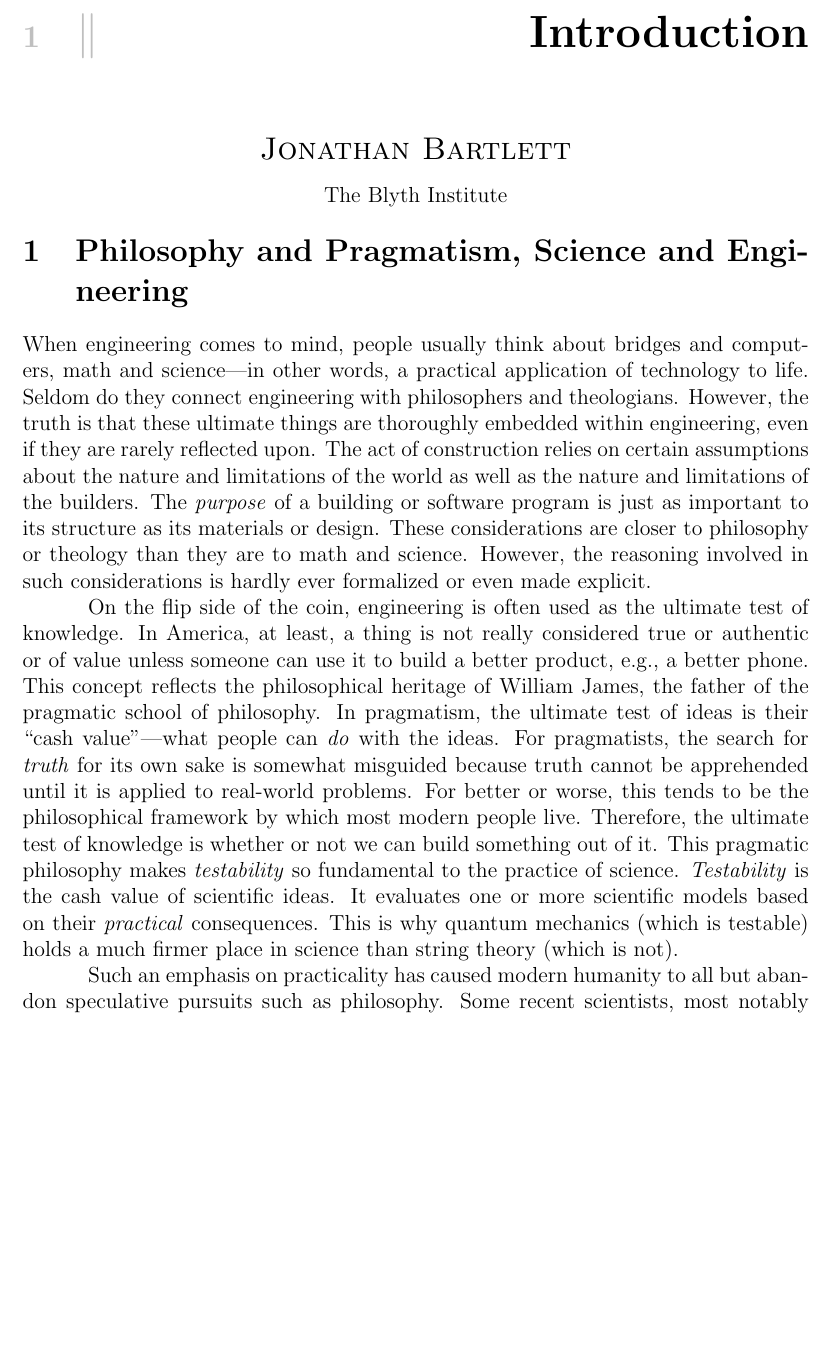
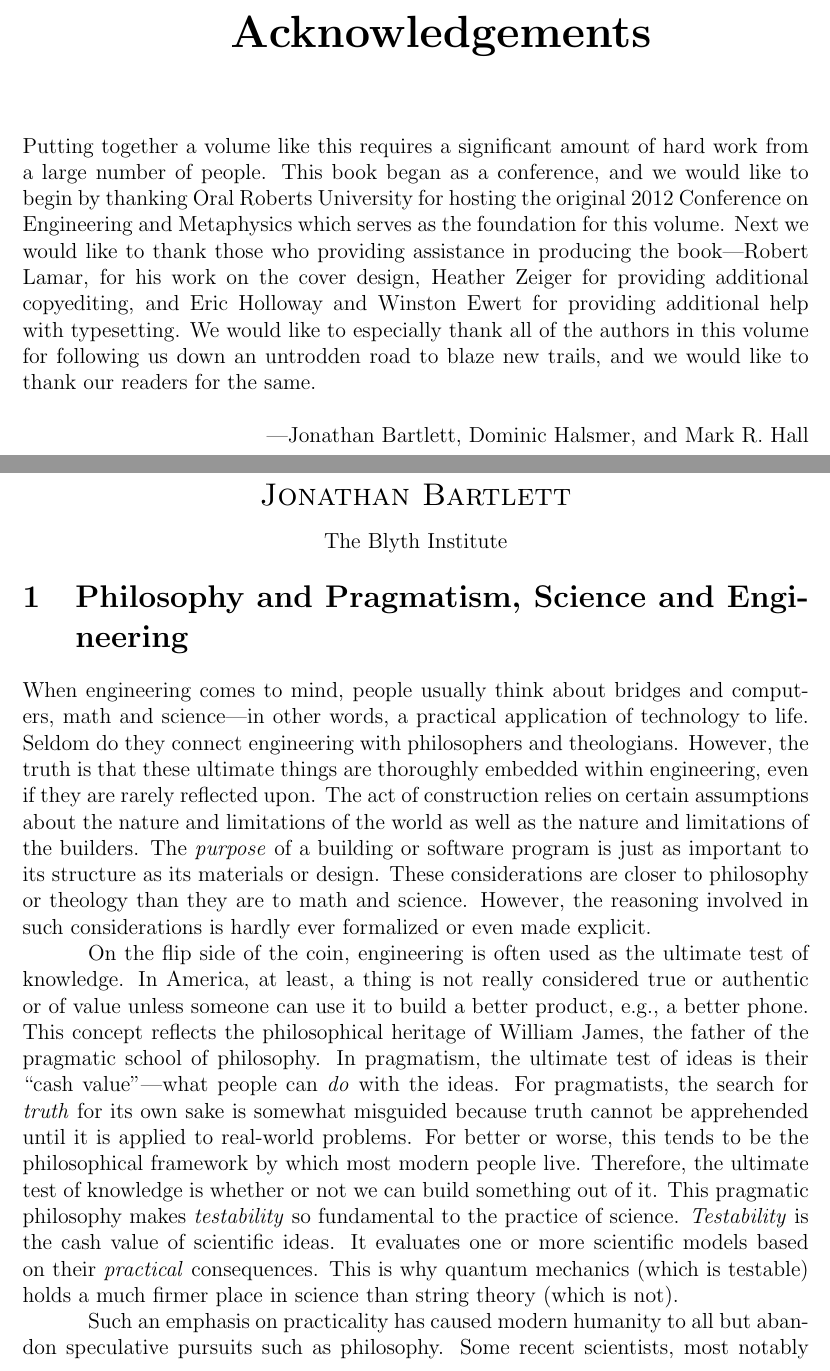
Before and after one commit to johnnyb/eandm-book, a LaTeX thesis (Book.tex, which reads Acknowledgements.tex): part of page 11 of 243 before the commit and two parts of pages 11 and 13 of 245 after it, the two joined at a grey line, cut at the place of the change, the shorter picture padded with empty space. Compiled offline with pdfLaTeX.

Commit message:
Added some acknowledgements

```diff
--- a/Acknowledgements.tex
+++ b/Acknowledgements.tex
@@ -2,4 +2,8 @@
 \addcontentsline{toc}{chapter}{Acknowledgements}
 \markboth{Acknowledgements}{}
 
-Putting together a volume like this requires a significant amount of hard work from a large number of people.  The editors would like to start by thanking Oral Roberts University for graciously hosting the 2012 Conference on Engineering and Metaphysics, on which this volume is based.
+Putting together a volume like this requires a significant amount of hard work from a large number of people.  This book began as a conference, and we would like to begin by thanking Oral Roberts University for hosting the original 2012 Conference on Engineering and Metaphysics which serves as the foundation for this volume.  Next we would like to thank those who providing assistance in producing the book---Robert Lamar, for his work on the cover design, Heather Zeiger for providing additional copyediting, and Eric Holloway and Winston Ewert for providing additional help with typesetting.  We would like to especially thank all of the authors in this volume for following us down an untrodden road to blaze new trails, and we would like to thank our readers for the same.
+
+\vskip 1\baselineskip
+
+\hfill ---Jonathan Bartlett, Dominic Halsmer, and Mark R. Hall
--- a/Book.tex
+++ b/Book.tex
@@ -216,6 +216,8 @@
 
 \tableofcontents
 
+\include{Acknowledgements}
+
 \include{Introduction}
 
 \eandmpart{Engineering, Philosophy, and Worldview}
```
